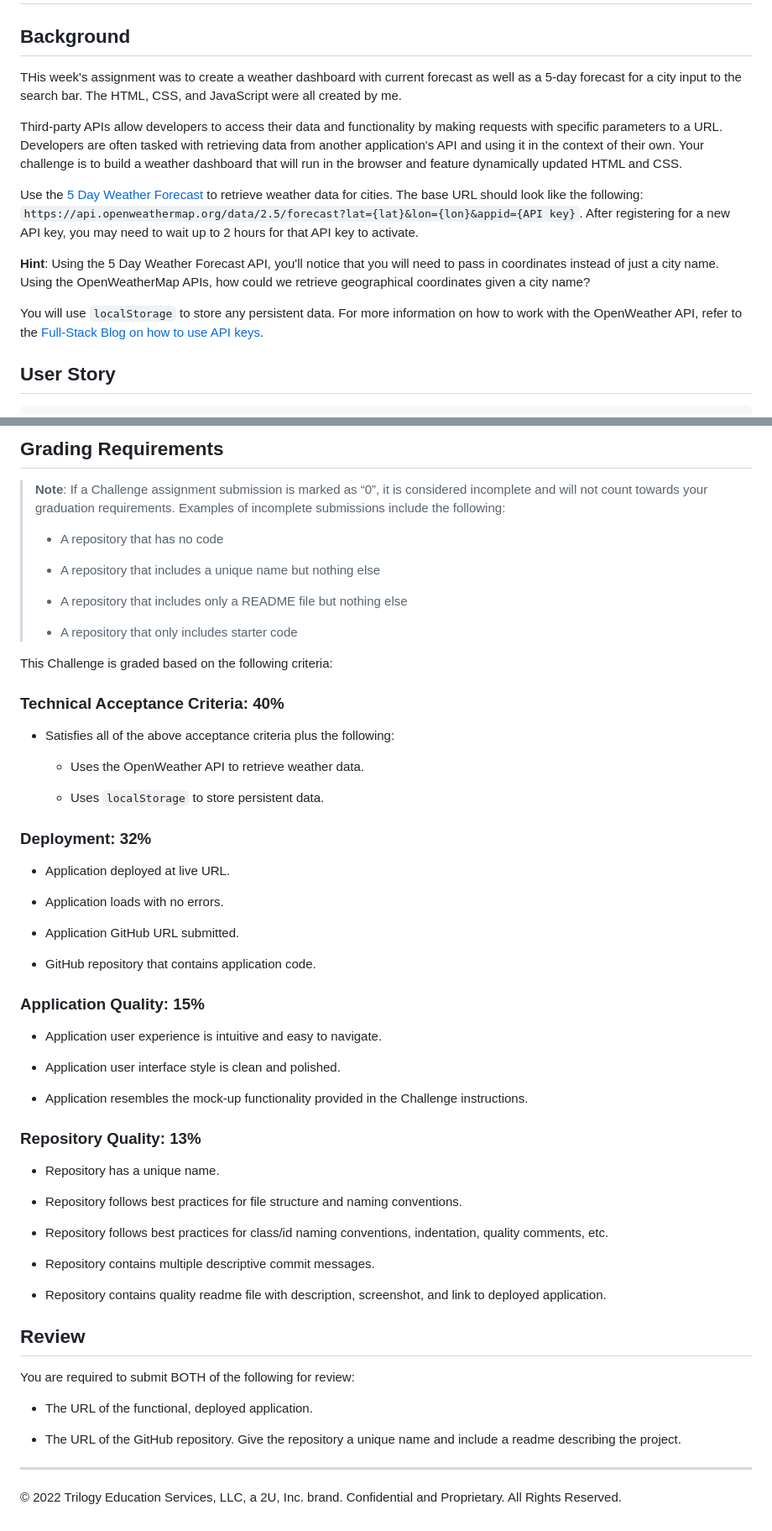
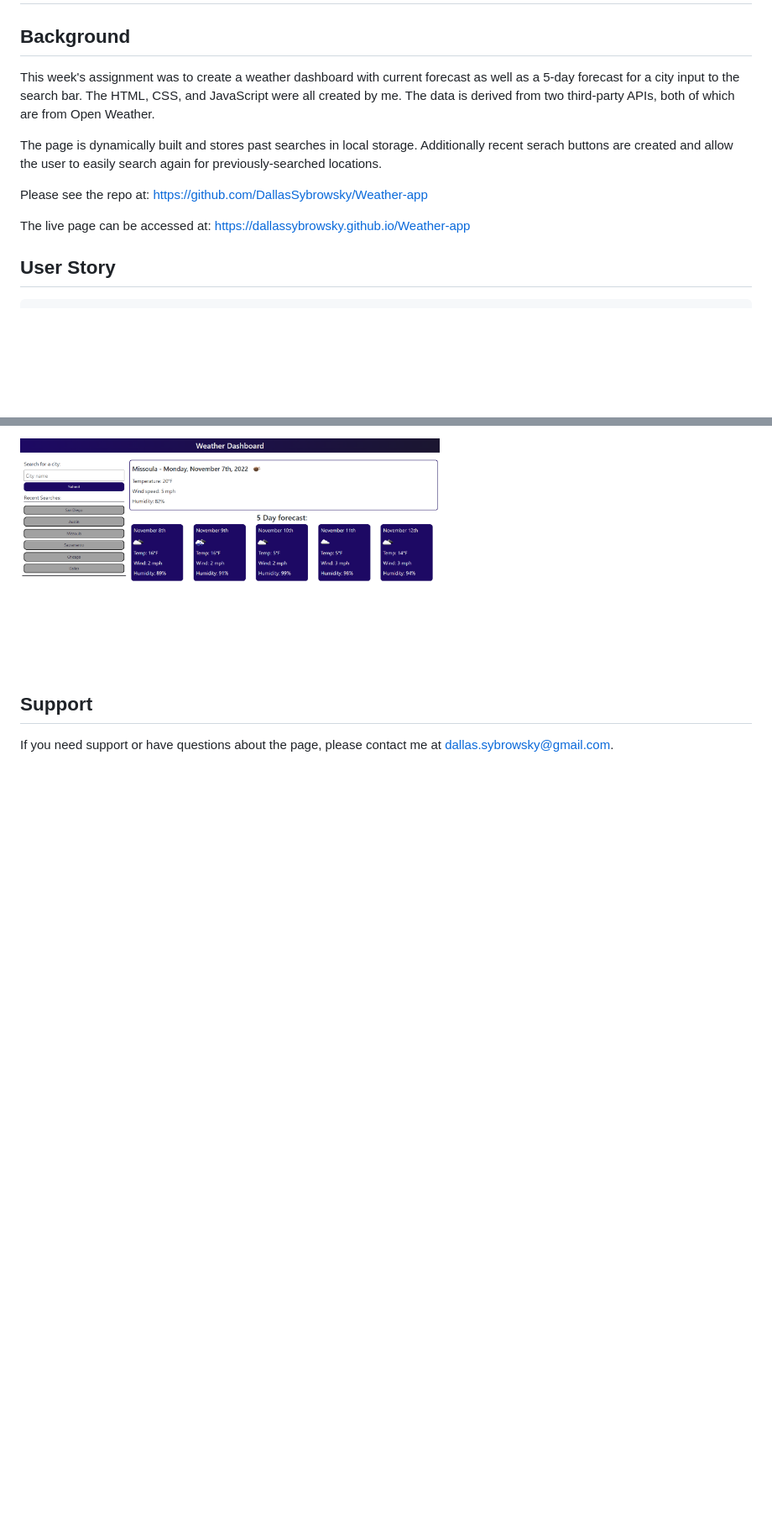
Before and after one commit to DallasSybrowsky/Weather-app, a Markdown page: README.md, 2 parts joined by grey strips. Shown: that part at 84% size. GitHub-like rendering; pictures changed too: assets/images/Weather-dashboard.png (added); blank space fills up the shorter version.

```diff
--- a/README.md
+++ b/README.md
@@ -2,15 +2,13 @@
 
 ## Background
 
-THis week's assignment was to create a weather dashboard with current forecast as well as a 5-day forecast for a city input to the search bar. The HTML, CSS, and JavaScript were all created by me.
+This week's assignment was to create a weather dashboard with current forecast as well as a 5-day forecast for a city input to the search bar. The HTML, CSS, and JavaScript were all created by me. The data is derived from two third-party APIs, both of which are from Open Weather.
 
-Third-party APIs allow developers to access their data and functionality by making requests with specific parameters to a URL. Developers are often tasked with retrieving data from another application's API and using it in the context of their own. Your challenge is to build a weather dashboard that will run in the browser and feature dynamically updated HTML and CSS.
+The page is dynamically built and stores past searches in local storage. Additionally recent serach buttons are created and allow the user to easily search again for previously-searched locations.
 
-Use the [5 Day Weather Forecast](https://openweathermap.org/forecast5) to retrieve weather data for cities. The base URL should look like the following: `https://api.openweathermap.org/data/2.5/forecast?lat={lat}&lon={lon}&appid={API key}`. After registering for a new API key, you may need to wait up to 2 hours for that API key to activate.
+Please see the repo at: https://github.com/DallasSybrowsky/Weather-app
 
-**Hint**: Using the 5 Day Weather Forecast API, you'll notice that you will need to pass in coordinates instead of just a city name. Using the OpenWeatherMap APIs, how could we retrieve geographical coordinates given a city name?
-
-You will use `localStorage` to store any persistent data. For more information on how to work with the OpenWeather API, refer to the [Full-Stack Blog on how to use API keys](https://coding-boot-camp.github.io/full-stack/apis/how-to-use-api-keys).
+The live page can be accessed at: https://dallassybrowsky.github.io/Weather-app
 
 ## User Story
 
@@ -42,63 +40,6 @@ The following image shows the web application's appearance and functionality:
 
-## Grading Requirements
+<img width="500" src="/assets/images/Weather-dashboard.png" alt="Weather page screenshot">
 
-> **Note**: If a Challenge assignment submission is marked as “0”, it is considered incomplete and will not count towards your graduation requirements. Examples of incomplete submissions include the following:
->
-> * A repository that has no code
->
-> * A repository that includes a unique name but nothing else
->
-> * A repository that includes only a README file but nothing else
->
-> * A repository that only includes starter code
+## Support
 
-This Challenge is graded based on the following criteria:
-
-### Technical Acceptance Criteria: 40%
-
-* Satisfies all of the above acceptance criteria plus the following:
-
-    * Uses the OpenWeather API to retrieve weather data.
-
-    * Uses `localStorage` to store persistent data.
-
-### Deployment: 32%
-
-* Application deployed at live URL.
-
-* Application loads with no errors.
-
-* Application GitHub URL submitted.
-
-* GitHub repository that contains application code.
-
-### Application Quality: 15%
-
-* Application user experience is intuitive and easy to navigate.
-
-* Application user interface style is clean and polished.
-
-* Application resembles the mock-up functionality provided in the Challenge instructions.
-
-### Repository Quality: 13%
-
-* Repository has a unique name.
-
-* Repository follows best practices for file structure and naming conventions.
-
-* Repository follows best practices for class/id naming conventions, indentation, quality comments, etc.
-
-* Repository contains multiple descriptive commit messages.
-
-* Repository contains quality readme file with description, screenshot, and link to deployed application.
-
-## Review
-
-You are required to submit BOTH of the following for review:
-
-* The URL of the functional, deployed application.
-
-* The URL of the GitHub repository. Give the repository a unique name and include a readme describing the project.
-
-- - -
-© 2022 Trilogy Education Services, LLC, a 2U, Inc. brand. Confidential and Proprietary. All Rights Reserved.
+If you need support or have questions about the page, please contact me at dallas.sybrowsky@gmail.com.
```
Also changed, not shown: other parts of README.md (+3 -3 lines).
